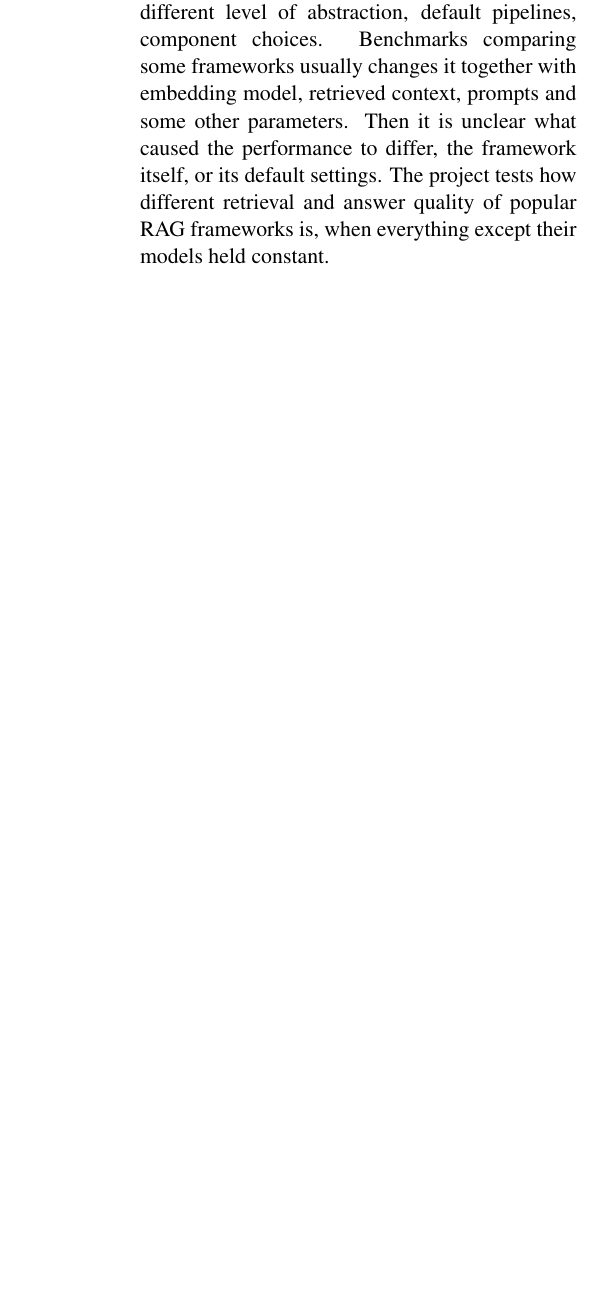
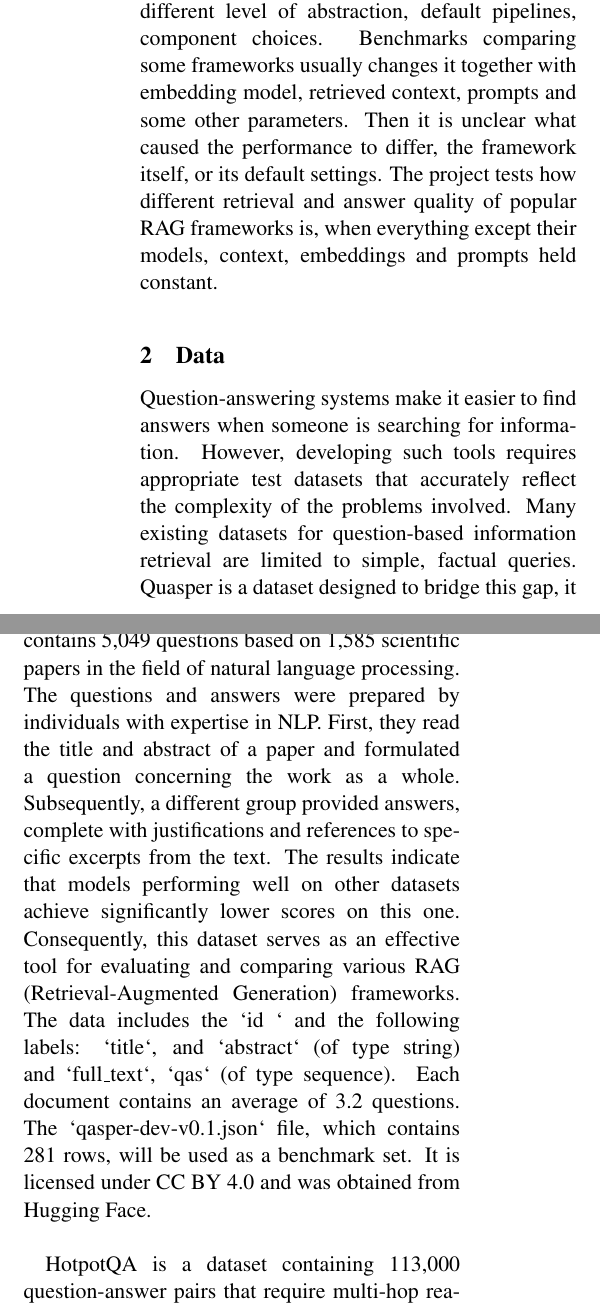
Before and after one commit to Balwancia/NLP, a LaTeX paper (project-proposal.tex): part of one column of the page before the commit and two parts of the columns of page 1 of 2 after it, the two joined at a grey line, cut so that both start at the same text, the shorter picture padded with empty space. Compiled offline with pdfLaTeX.

Commit message:
Added description about datasets Qasper and HotpotQA

```diff
--- a/project-proposal.tex
+++ b/project-proposal.tex
@@ -51,12 +50,15 @@ and Controlled Experimental Comparison
   Write about the proposed work touching the research gap you are addressing, novelty, and on the proposed deliverable aimed from this project.
   (Short description up to 250 words.)
 \end{abstract}
-
+% w przegladzie literatury uwzglednilismy flashraga, longraga, miniraga i na podstawie dokumentacji langchain i llamaindex
 \section{Introduction}
 Retrieval-augmented generation (RAG) is a technique that helps large language models to retrieve and incorporate new information from external data sources, that supplement knowledge from the LLM's pre-existing training data.
 % albo inne nazwy frameworków które będziemy badać
-Many frameworks such as LangChain, LlamaIndex, Haystack, offer seemingly similar capabilities. They have different level of abstraction, default pipelines, component choices. Benchmarks comparing some frameworks usually changes it together with embedding model, retrieved context, prompts and some other parameters. Then it is unclear what caused the performance to differ, the framework itself, or its default settings. The project tests how different retrieval and answer quality of popular RAG frameworks is, when everything except their models held constant. \\
+Many frameworks such as LangChain, LlamaIndex, Haystack, offer seemingly similar capabilities. They have different level of abstraction, default pipelines, component choices. Benchmarks comparing some frameworks usually changes it together with embedding model, retrieved context, prompts and some other parameters. Then it is unclear what caused the performance to differ, the framework itself, or its default settings. The project tests how different retrieval and answer quality of popular RAG frameworks is, when everything except their models, context, embeddings and prompts held constant. \\
+\section{Data}
+Question-answering systems make it easier to find answers when someone is searching for information. However, developing such tools requires appropriate test datasets that accurately reflect the complexity of the problems involved. Many existing datasets for question-based information retrieval are limited to simple, factual queries. Quasper is a dataset designed to bridge this gap, it contains 5,049 questions based on 1,585 scientific papers in the field of natural language processing. The questions and answers were prepared by individuals with expertise in NLP. First, they read the title and abstract of a paper and formulated a question concerning the work as a whole. Subsequently, a different group provided answers, complete with justifications and references to specific excerpts from the text. The results indicate that models performing well on other datasets achieve significantly lower scores on this one. Consequently, this dataset serves as an effective tool for evaluating and comparing various RAG (Retrieval-Augmented Generation) frameworks. The data includes the `id ` and the following labels: `title`, and `abstract` (of type string) and `full\_text`, `qas` (of type sequence). Each document contains an average of 3.2 questions. The `qasper-dev-v0.1.json` file, which contains 281 rows, will be used as a benchmark set. It is licensed under CC BY 4.0 and was obtained from Hugging Face.\\
 
+HotpotQA is a dataset containing 113,000 question-answer pairs that require multi-hop reasoning, based on Wikipedia. It was created by an NLP research team. The dataset includes the following labels: `answer`, `context`, `id`, `level`, `question`, `supporting\_facts`, and `type`. From the "distractors" subset, we select 150 questions for the fixed test set. The HotpotQA dataset is distributed under the CC BY-SA 4.0 license, and the data was obtained from the Hugging Face platform.
 \\Detailed description (\textbf{max. 4 meaningful pages}) in English, including the following information:
 \begin{enumerate}
 \item scientific goal of the project (description of the problem to be solved, research questions and hypotheses);
```
Also changed, not shown: project-proposal.tex (5 more changed lines).
